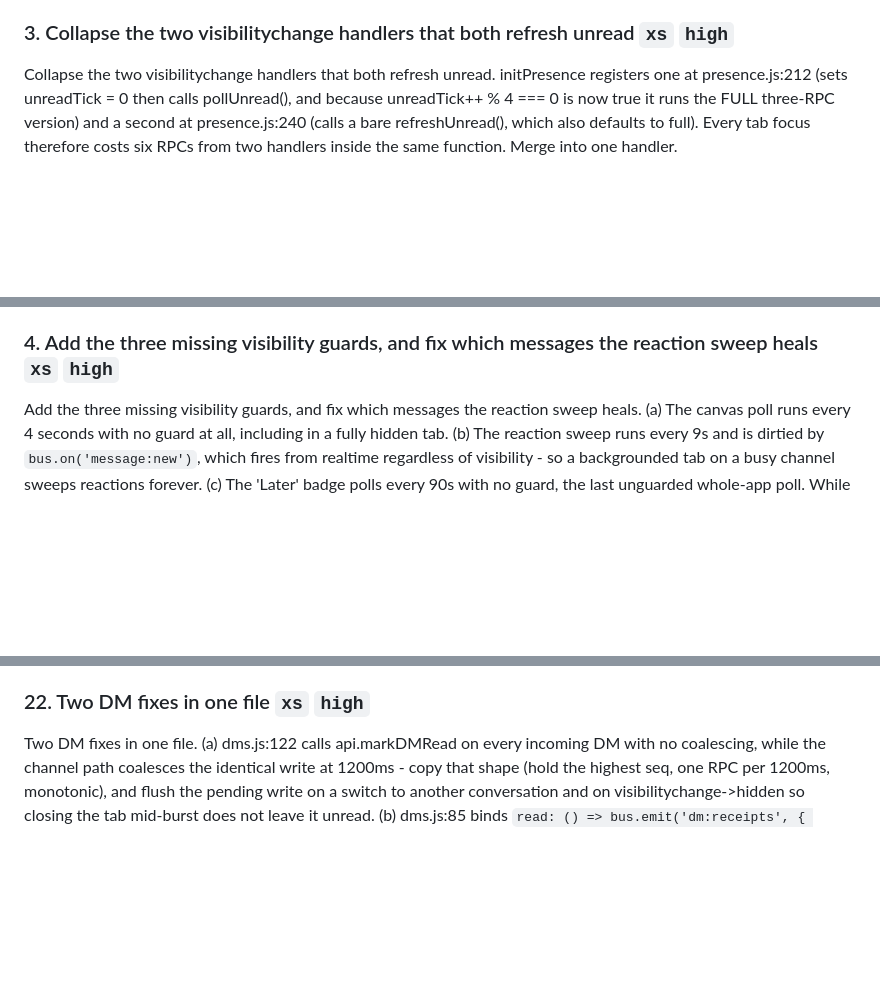
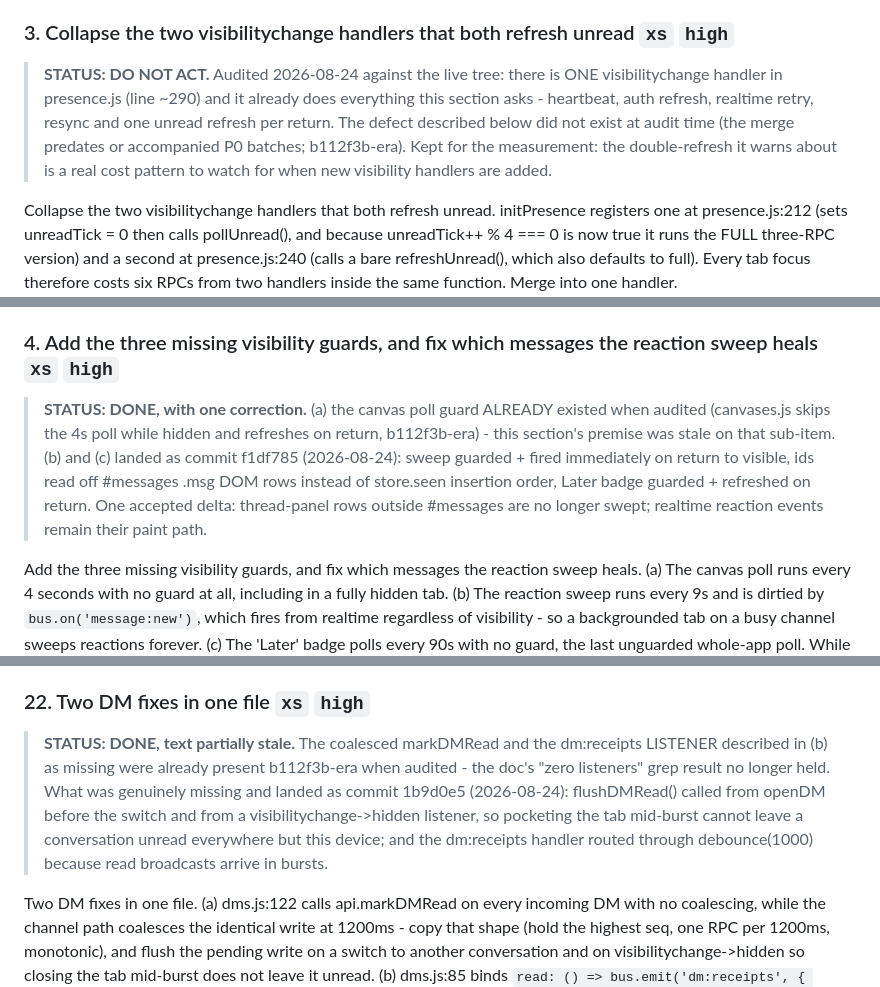
Before and after one commit to UbhayAab/soop, a Markdown page: EFFICIENCY.md, 3 parts joined by grey strips. GitHub-like rendering; blank space fills up the shorter version.

```diff
--- a/EFFICIENCY.md
+++ b/EFFICIENCY.md
@@ -81,6 +116,14 @@ Clear the unread badge locally after mark_read instead of chaining refreshUnread
 
 ### 3. Collapse the two visibilitychange handlers that both refresh unread  `xs` `high`
 
+> **STATUS: DO NOT ACT.** Audited 2026-08-24 against the live tree: there is ONE
+> visibilitychange handler in presence.js (line ~290) and it already does everything
+> this section asks - heartbeat, auth refresh, realtime retry, resync and one unread
+> refresh per return. The defect described below did not exist at audit time (the
+> merge predates or accompanied P0 batches; b112f3b-era). Kept for the measurement:
+> the double-refresh it warns about is a real cost pattern to watch for when new
+> visibility handlers are added.
+
 Collapse the two visibilitychange handlers that both refresh unread. initPresence registers one at presence.js:212 (sets unreadTick = 0 then calls pollUnread(), and because unreadTick++ % 4 === 0 is now true it runs the FULL three-RPC version) and a second at presence.js:240 (calls a bare refreshUnread(), which also defaults to full). Every tab focus therefore costs six RPCs from two handlers inside the same function. Merge into one handler.
 
 - **Where.** js/core/presence.js:212-215 and js/core/presence.js:240-250
@@ -88,6 +131,15 @@ Collapse the two visibilitychange handlers that both refresh unread. initPresenc
 - **Quality cost.** None. The remaining handler does exactly what the pair did: heartbeat, refresh auth, force realtime retry, resync, refresh unread - once instead of twice.
 
 ### 4. Add the three missing visibility guards, and fix which messages the reaction sweep heals  `xs` `high`
+
+> **STATUS: DONE, with one correction.** (a) the canvas poll guard ALREADY existed
+> when audited (canvases.js skips the 4s poll while hidden and refreshes on return,
+> b112f3b-era) - this section's premise was stale on that sub-item. (b) and (c)
+> landed as commit f1df785 (2026-08-24): sweep guarded + fired immediately on
+> return to visible, ids read off #messages .msg DOM rows instead of store.seen
+> insertion order, Later badge guarded + refreshed on return. One accepted delta:
+> thread-panel rows outside #messages are no longer swept; realtime reaction
+> events remain their paint path.
 
 Add the three missing visibility guards, and fix which messages the reaction sweep heals. (a) The canvas poll runs every 4 seconds with no guard at all, including in a fully hidden tab. (b) The reaction sweep runs every 9s and is dirtied by `bus.on('message:new')`, which fires from realtime regardless of visibility - so a backgrounded tab on a busy channel sweeps reactions forever. (c) The 'Later' badge polls every 90s with no guard, the last unguarded whole-app poll. While in the sweep: it takes `[...store.seen].slice(-60)`, which is INSERTION order, so after paging up it heals the oldest rows just prepended and ignores the reactions actually on screen. Read the ids off the DOM instead.
 
@@ -233,6 +285,15 @@ Cut typing broadcasts roughly in half. (a) Delete the send-side 'stop': in send(
 
 ### 22. Two DM fixes in one file  `xs` `high`
 
+> **STATUS: DONE, text partially stale.** The coalesced markDMRead and the
+> dm:receipts LISTENER described in (b) as missing were already present b112f3b-era
+> when audited - the doc's "zero listeners" grep result no longer held. What was
+> genuinely missing and landed as commit 1b9d0e5 (2026-08-24): flushDMRead()
+> called from openDM before the switch and from a visibilitychange->hidden
+> listener, so pocketing the tab mid-burst cannot leave a conversation unread
+> everywhere but this device; and the dm:receipts handler routed through
+> debounce(1000) because read broadcasts arrive in bursts.
+
 Two DM fixes in one file. (a) dms.js:122 calls api.markDMRead on every incoming DM with no coalescing, while the channel path coalesces the identical write at 1200ms - copy that shape (hold the highest seq, one RPC per 1200ms, monotonic), and flush the pending write on a switch to another conversation and on visibilitychange->hidden so closing the tab mid-burst does not leave it unread. (b) dms.js:85 binds `read: () => bus.emit('dm:receipts', { conversationId })` and grep for 'dm:receipts' across the whole repo returns exactly one hit - that emit. Zero listeners. Point it at a 1000ms-debounced refreshReceipts(conversationId), guarded on store.currentDM still matching.
 
 - **Where.** js/core/dms.js:122, js/core/dms.js:85 (refreshReceipts at :175)
```
Also changed, not shown: other parts of EFFICIENCY.md (+36 -1 lines).
